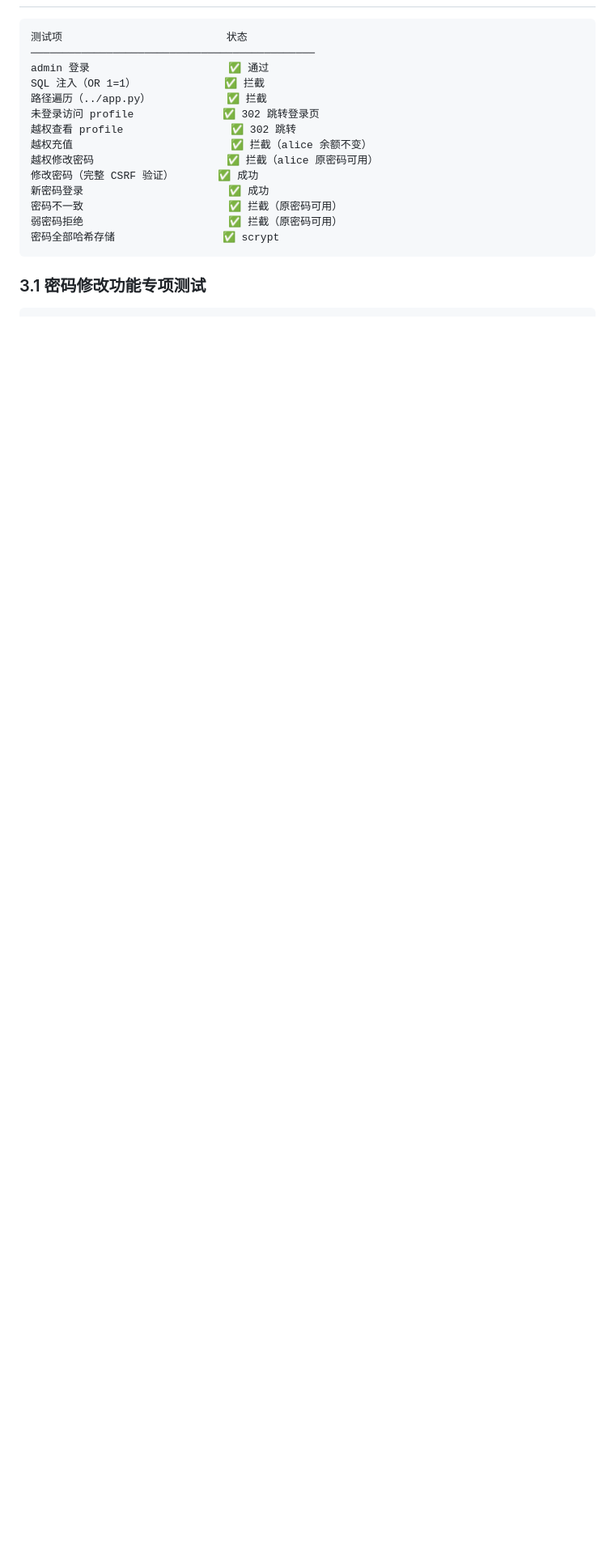
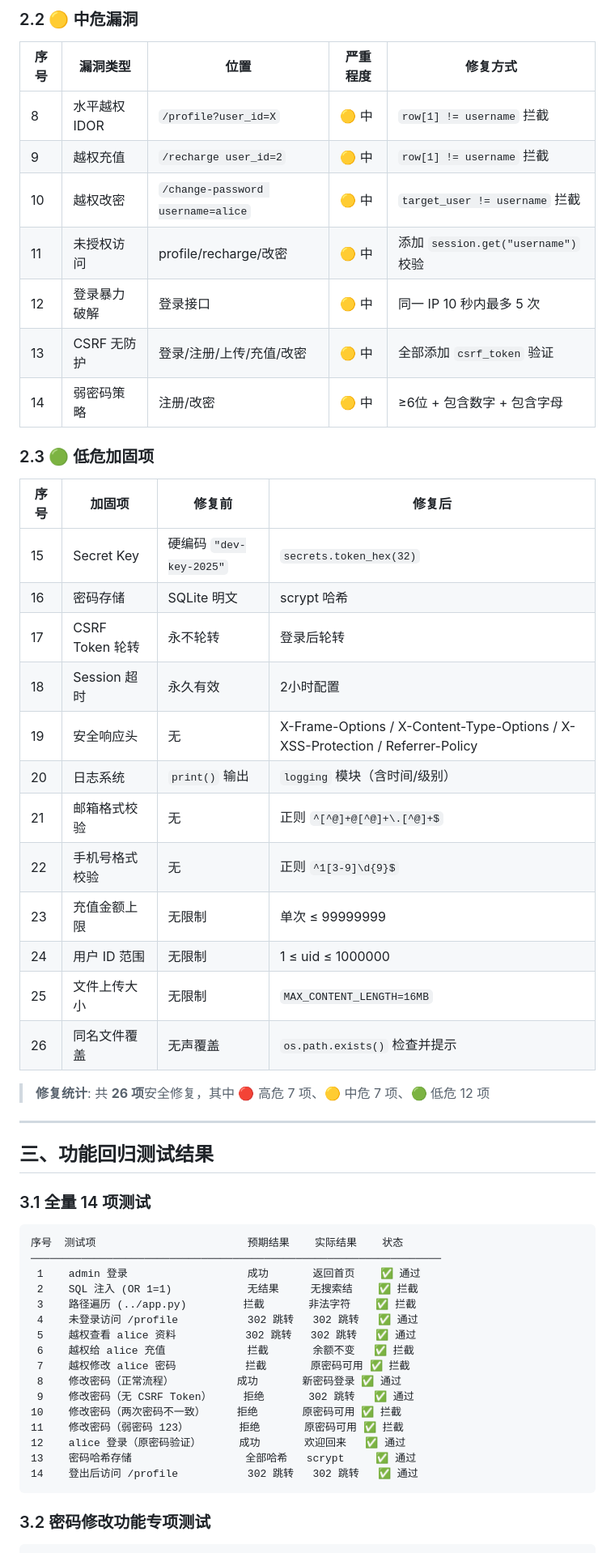
Before and after one commit to renegade-blast/web-homework77, a Markdown page: SECURITY_AUDIT_FINAL.md, the part around one of its changes. Shown at 81% size. Drawn GitHub-style; blank space fills up the shorter version.

````diff
--- a/SECURITY_AUDIT_FINAL.md
+++ b/SECURITY_AUDIT_FINAL.md
@@ -95,21 +61,59 @@
+### 2.2 🟡 中危漏洞
+
+| 序号 | 漏洞类型 | 位置 | 严重程度 | 修复方式 |
+|------|---------|------|---------|---------|
+| 8 | 水平越权 IDOR | `/profile?user_id=X` | 🟡 中 | `row[1] != username` 拦截 |
+| 9 | 越权充值 | `/recharge user_id=2` | 🟡 中 | `row[1] != username` 拦截 |
+| 10 | 越权改密 | `/change-password username=alice` | 🟡 中 | `target_user != username` 拦截 |
+| 11 | 未授权访问 | profile/recharge/改密 | 🟡 中 | 添加 `session.get("username")` 校验 |
+| 12 | 登录暴力破解 | 登录接口 | 🟡 中 | 同一 IP 10 秒内最多 5 次 |
+| 13 | CSRF 无防护 | 登录/注册/上传/充值/改密 | 🟡 中 | 全部添加 `csrf_token` 验证 |
+| 14 | 弱密码策略 | 注册/改密 | 🟡 中 | ≥6位 + 包含数字 + 包含字母 |
+
+### 2.3 🟢 低危加固项
+
+| 序号 | 加固项 | 修复前 | 修复后 |
+|------|--------|--------|--------|
+| 15 | Secret Key | 硬编码 `"dev-key-2025"` | `secrets.token_hex(32)` |
+| 16 | 密码存储 | SQLite 明文 | scrypt 哈希 |
+| 17 | CSRF Token 轮转 | 永不轮转 | 登录后轮转 |
+| 18 | Session 超时 | 永久有效 | 2小时配置 |
+| 19 | 安全响应头 | 无 | X-Frame-Options / X-Content-Type-Options / X-XSS-Protection / Referrer-Policy |
+| 20 | 日志系统 | `print()` 输出 | `logging` 模块（含时间/级别） |
+| 21 | 邮箱格式校验 | 无 | 正则 `^[^@]+@[^@]+\.[^@]+$` |
+| 22 | 手机号格式校验 | 无 | 正则 `^1[3-9]\d{9}$` |
+| 23 | 充值金额上限 | 无限制 | 单次 ≤ 99999999 |
+| 24 | 用户 ID 范围 | 无限制 | 1 ≤ uid ≤ 1000000 |
+| 25 | 文件上传大小 | 无限制 | `MAX_CONTENT_LENGTH=16MB` |
+| 26 | 同名文件覆盖 | 无声覆盖 | `os.path.exists()` 检查并提示 |
+
+> **修复统计**: 共 **26 项**安全修复，其中 🔴 高危 7 项、🟡 中危 7 项、🟢 低危 12 项
+
+---
+
+<h2 id="3">三、功能回归测试结果</h2>
+
+### 3.1 全量 14 项测试
 
 ```
-测试项                          状态
-─────────────────────────────────────────────
-admin 登录                      ✅ 通过
-SQL 注入（OR 1=1）              ✅ 拦截
-路径遍历（../app.py）            ✅ 拦截
-未登录访问 profile              ✅ 302 跳转登录页
-越权查看 profile                 ✅ 302 跳转
-越权充值                         ✅ 拦截（alice 余额不变）
-越权修改密码                     ✅ 拦截（alice 原密码可用）
-修改密码（完整 CSRF 验证）       ✅ 成功
-新密码登录                       ✅ 成功
-密码不一致                       ✅ 拦截（原密码可用）
-弱密码拒绝                       ✅ 拦截（原密码可用）
-密码全部哈希存储                 ✅ scrypt
+序号  测试项                        预期结果    实际结果    状态
+─────────────────────────────────────────────────────────────────
+ 1    admin 登录                   成功       返回首页    ✅ 通过
+ 2    SQL 注入 (OR 1=1)            无结果     无搜索结    ✅ 拦截
+ 3    路径遍历 (../app.py)         拦截       非法字符    ✅ 拦截
+ 4    未登录访问 /profile           302 跳转   302 跳转   ✅ 通过
+ 5    越权查看 alice 资料           302 跳转   302 跳转   ✅ 通过
+ 6    越权给 alice 充值             拦截       余额不变   ✅ 拦截
+ 7    越权修改 alice 密码           拦截       原密码可用 ✅ 拦截
+ 8    修改密码（正常流程）          成功       新密码登录 ✅ 通过
+ 9    修改密码（无 CSRF Token）     拒绝       302 跳转   ✅ 通过
+10    修改密码（两次密码不一致）     拒绝       原密码可用 ✅ 拦截
+11    修改密码（弱密码 123）        拒绝       原密码可用 ✅ 拦截
+12    alice 登录（原密码验证）      成功       欢迎回来   ✅ 通过
+13    密码哈希存储                  全部哈希   scrypt     ✅ 通过
+14    登出后访问 /profile           302 跳转   302 跳转   ✅ 通过
 ```
 
-### 3.1 密码修改功能专项测试
+### 3.2 密码修改功能专项测试
 
 ```
````
Also changed, not shown: other parts of SECURITY_AUDIT_FINAL.md (+136 -116 lines).
